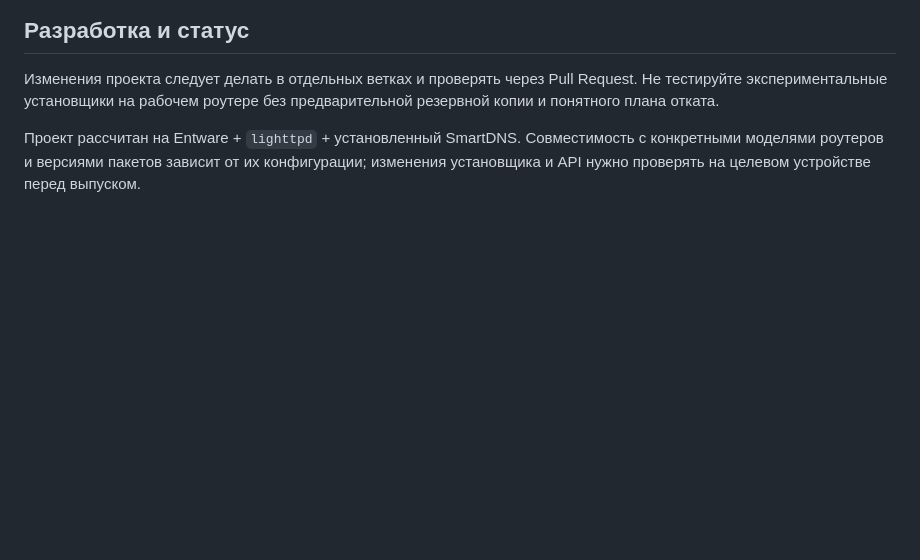
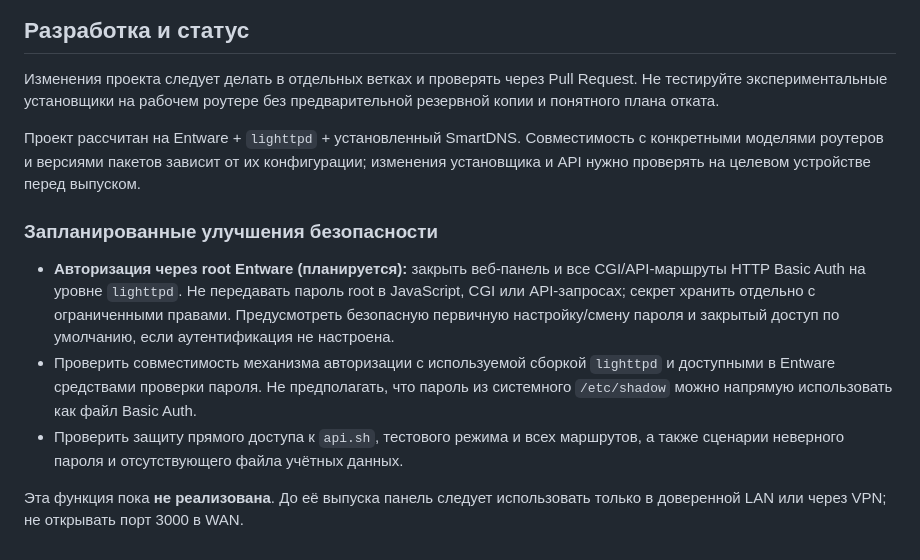
Before and after one commit to KOPOHA-MACOHA/smartdns-webui, a Markdown page: README.md, the part around the change. Drawn GitHub-style; blank space fills up the shorter version.

Commit message:
Document planned root Entware authentication

```diff
--- a/README.md
+++ b/README.md
@@ -157,3 +157,11 @@ http://192.168.1.1:3000
 Изменения проекта следует делать в отдельных ветках и проверять через Pull Request. Не тестируйте экспериментальные установщики на рабочем роутере без предварительной резервной копии и понятного плана отката.
 
 Проект рассчитан на Entware + `lighttpd` + установленный SmartDNS. Совместимость с конкретными моделями роутеров и версиями пакетов зависит от их конфигурации; изменения установщика и API нужно проверять на целевом устройстве перед выпуском.
+
+### Запланированные улучшения безопасности
+
+- **Авторизация через root Entware (планируется):** закрыть веб-панель и все CGI/API-маршруты HTTP Basic Auth на уровне `lighttpd`. Не передавать пароль root в JavaScript, CGI или API-запросах; секрет хранить отдельно с ограниченными правами. Предусмотреть безопасную первичную настройку/смену пароля и закрытый доступ по умолчанию, если аутентификация не настроена.
+- Проверить совместимость механизма авторизации с используемой сборкой `lighttpd` и доступными в Entware средствами проверки пароля. Не предполагать, что пароль из системного `/etc/shadow` можно напрямую использовать как файл Basic Auth.
+- Проверить защиту прямого доступа к `api.sh`, тестового режима и всех маршрутов, а также сценарии неверного пароля и отсутствующего файла учётных данных.
+
+Эта функция пока **не реализована**. До её выпуска панель следует использовать только в доверенной LAN или через VPN; не открывать порт 3000 в WAN.
```
